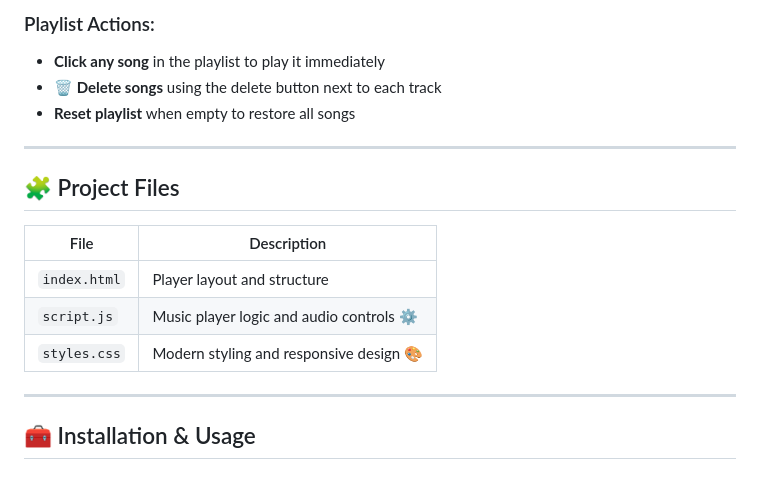
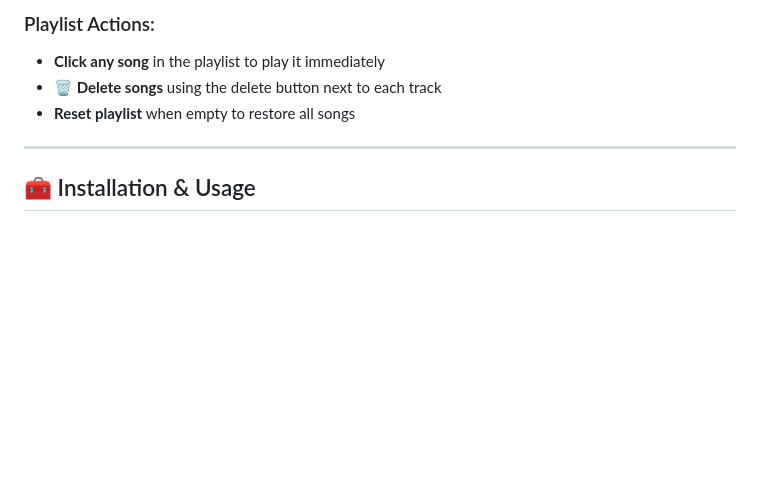
Before and after one commit to acheronx0577/JavaScript-Building-a-Music-Player, a Markdown page: README.md, the part around the change. Drawn GitHub-style; blank space fills up the shorter version.

```diff
--- a/README.md
+++ b/README.md
@@ -68,16 +68,6 @@ Live Demo: https://acheronx0577.github.io/JavaScript-Building-a-Music-Player
 
 ---
 
-## 🧩 Project Files
-
-| File | Description |
-|------|-------------|
-| `index.html` | Player layout and structure |
-| `script.js` | Music player logic and audio controls ⚙️ |
-| `styles.css` | Modern styling and responsive design 🎨 |
-
----
-
 ## 🧰 Installation & Usage
 
 ### 1️⃣ Clone this repo
```
